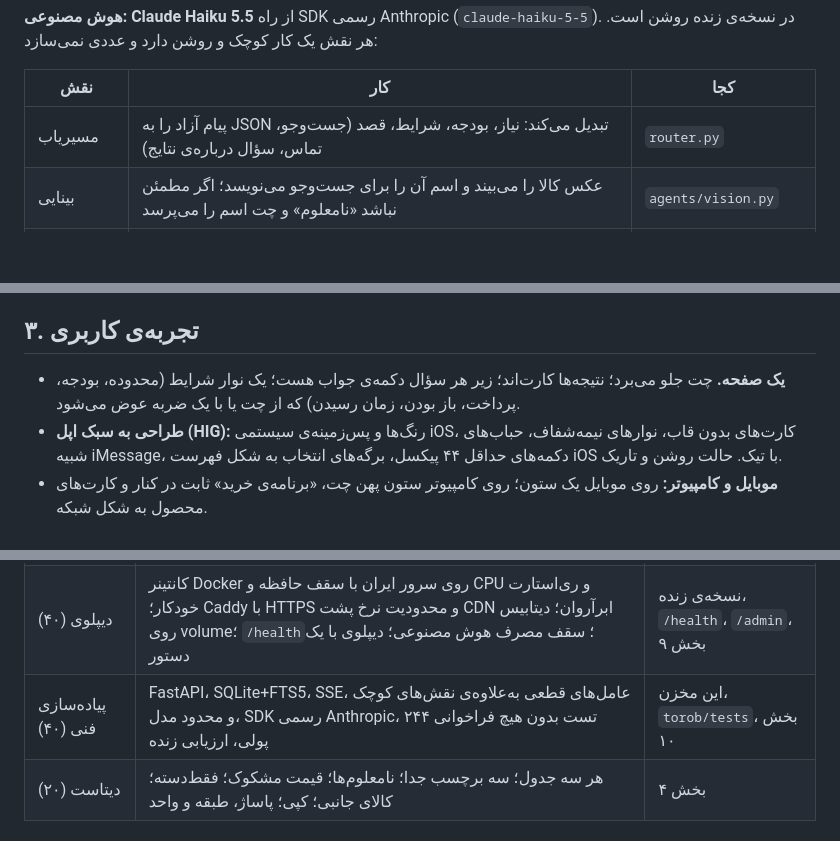
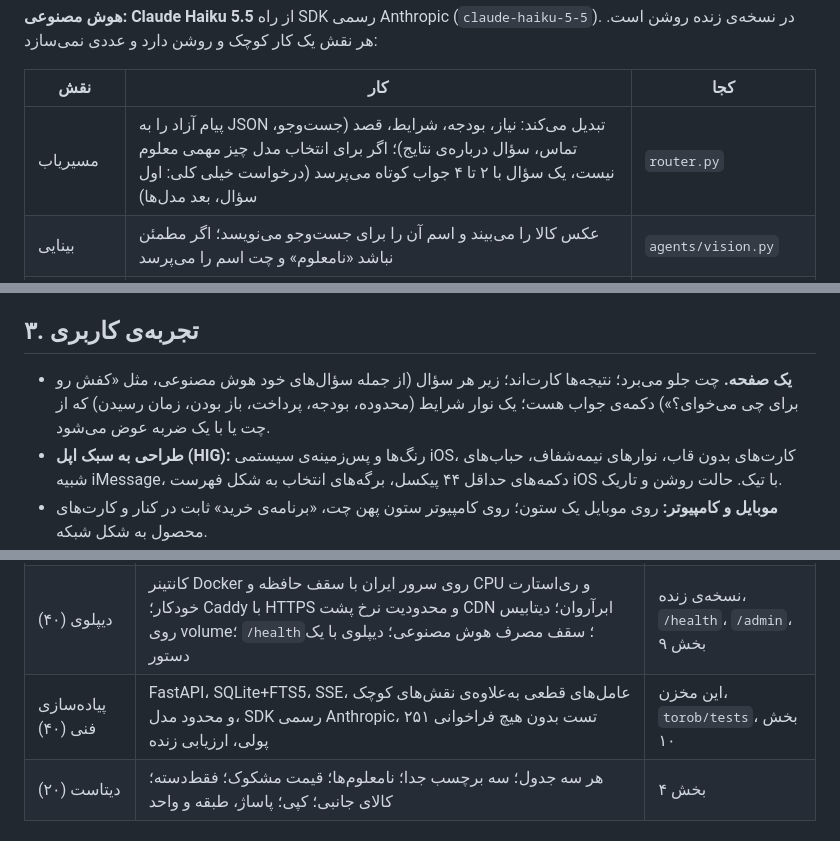
Before and after one commit to MetaParsa/atlas, a Markdown page: torob/README.md, 3 parts joined by grey strips. GitHub-like rendering; blank space fills up the shorter version.

Commit message:
Torob README: AI questions with answer buttons, real shops' links, seller descriptions; 251 tests
Co-Authored-By: Claude Opus 5.5 <noreply@anthropic.com>

```diff
--- a/torob/README.md
+++ b/torob/README.md
@@ -48,7 +48,7 @@ flowchart LR
 
 | نقش | کار | کجا |
 |---|---|---|
-| مسیریاب | پیام آزاد را به JSON تبدیل می‌کند: نیاز، بودجه، شرایط، قصد (جست‌وجو، تماس، سؤال درباره‌ی نتایج) | `router.py` |
+| مسیریاب | پیام آزاد را به JSON تبدیل می‌کند: نیاز، بودجه، شرایط، قصد (جست‌وجو، تماس، سؤال درباره‌ی نتایج)؛ اگر برای انتخاب مدل چیز مهمی معلوم نیست، یک سؤال با ۲ تا ۴ جواب کوتاه می‌پرسد (درخواست خیلی کلی: اول سؤال، بعد مدل‌ها) | `router.py` |
 | بینایی | عکس کالا را می‌بیند و اسم آن را برای جست‌وجو می‌نویسد؛ اگر مطمئن نباشد «نامعلوم» و چت اسم را می‌پرسد | `agents/vision.py` |
 | داور مرتبط بودن | جست‌وجوی متنی هر چیزی را که «اسم» کالا را دارد پیدا می‌کند (قاب، باتری، شارژر…). داور برای **هر کالا جدا** رأی می‌دهد: همان چیزی است که خواسته شده یا نه، و آیا شبیه کپی/طرح است | `agents/relevance.py` |
 | پاسخ به سؤال | برای سؤال‌های باز درباره‌ی کارت‌های نشان‌داده‌شده، یک حلقه‌ی ابزارِ محدود | `core/agent_loop.py` |
@@ -59,7 +59,7 @@ flowchart LR
 
 ## ۳. تجربه‌ی کاربری
 
-- **یک صفحه.** چت جلو می‌برد؛ نتیجه‌ها کارت‌اند؛ زیر هر سؤال دکمه‌ی جواب هست؛ یک نوار شرایط (محدوده، بودجه، پرداخت، باز بودن، زمان رسیدن) که از چت یا با یک ضربه عوض می‌شود.
+- **یک صفحه.** چت جلو می‌برد؛ نتیجه‌ها کارت‌اند؛ زیر هر سؤال (از جمله سؤال‌های خود هوش مصنوعی، مثل «کفش رو برای چی می‌خوای؟») دکمه‌ی جواب هست؛ یک نوار شرایط (محدوده، بودجه، پرداخت، باز بودن، زمان رسیدن) که از چت یا با یک ضربه عوض می‌شود.
 - **طراحی به سبک اپل (HIG):** رنگ‌ها و پس‌زمینه‌ی سیستمی iOS، کارت‌های بدون قاب، نوارهای نیمه‌شفاف، حباب‌های شبیه iMessage، دکمه‌های حداقل ۴۴ پیکسل، برگه‌های انتخاب به شکل فهرست iOS با تیک. حالت روشن و تاریک.
 - **موبایل و کامپیوتر:** روی موبایل یک ستون؛ روی کامپیوتر ستون پهن چت، «برنامه‌ی خرید» ثابت در کنار و کارت‌های محصول به شکل شبکه.
 - **تربچه‌ی ترب** چهره‌ی دستیار است و کاری را که دستیار می‌کند بازی می‌کند: فکر کردن، گشتن با ذره‌بین، نقشه، تلفن، پیام دادن، خوشحالی، خطا، خواب. بین حالت‌ها انتقال نرم دارد و همیشه رو به گفت‌وگوست. همه‌ی فریم‌ها از روی همان تربچه‌ی پیکسلی ترب با یک اسکریپت ساخته می‌شوند (`tools/radish_sprites.py`).
@@ -104,7 +105,7 @@ flowchart LR
 | تجربه‌ی کاربری (۷۵) | یک صفحه به سبک اپل؛ موبایل و کامپیوتر؛ نوار شرایط قابل ویرایش؛ کارت‌های کنار هم؛ دکمه‌های جواب؛ یک دکمه‌ی اصلی در هر کارت؛ «چرا» و قدم بعدی روشن؛ تربچه‌ای که کار دستیار را نشان می‌دهد؛ گفت‌وگو با بارگذاری دوباره حفظ می‌شود | نسخه‌ی زنده |
 | هوشمندی (۵۰) | Claude Haiku برای فهم پیام، عکس و مرتبط بودن کالاها؛ تماس با دلیل؛ جایگزین فوری با دلیل (جواب نداد، ناموجود، بسته در لحظه‌ی رسیدن، قسطی نبود)؛ «باز تا وقتی برسی»؛ هم‌پاساژی‌ها؛ برنامه‌ی خرید که با تغییر شرایط دوباره بررسی می‌شود؛ هشدار کپی | ویدئو |
 | دیپلوی (۴۰) | کانتینر Docker روی سرور ایران با سقف حافظه و CPU و ری‌استارت خودکار؛ Caddy با HTTPS و محدودیت نرخ پشت CDN ابرآروان؛ دیتابیس روی volume؛ `/health`؛ سقف مصرف هوش مصنوعی؛ دیپلوی با یک دستور | نسخه‌ی زنده، `/health`، `/admin`، بخش ۹ |
-| پیاده‌سازی فنی (۴۰) | FastAPI، SQLite+FTS5، SSE، عامل‌های قطعی به‌علاوه‌ی نقش‌های کوچک و محدود مدل، SDK رسمی Anthropic، ۲۴۴ تست بدون هیچ فراخوانی پولی، ارزیابی زنده | این مخزن، `torob/tests`، بخش ۱۰ |
+| پیاده‌سازی فنی (۴۰) | FastAPI، SQLite+FTS5، SSE، عامل‌های قطعی به‌علاوه‌ی نقش‌های کوچک و محدود مدل، SDK رسمی Anthropic، ۲۵۱ تست بدون هیچ فراخوانی پولی، ارزیابی زنده | این مخزن، `torob/tests`، بخش ۱۰ |
 | دیتاست (۲۰) | هر سه جدول؛ سه برچسب جدا؛ نامعلوم‌ها؛ قیمت مشکوک؛ فقط‌دسته؛ کالای جانبی؛ کپی؛ پاساژ، طبقه و واحد | بخش ۴ |
 
 ## ۷. ایمنی، حریم خصوصی و هزینه
```
Also changed, not shown: other parts of torob/README.md (+2 -1 lines).
